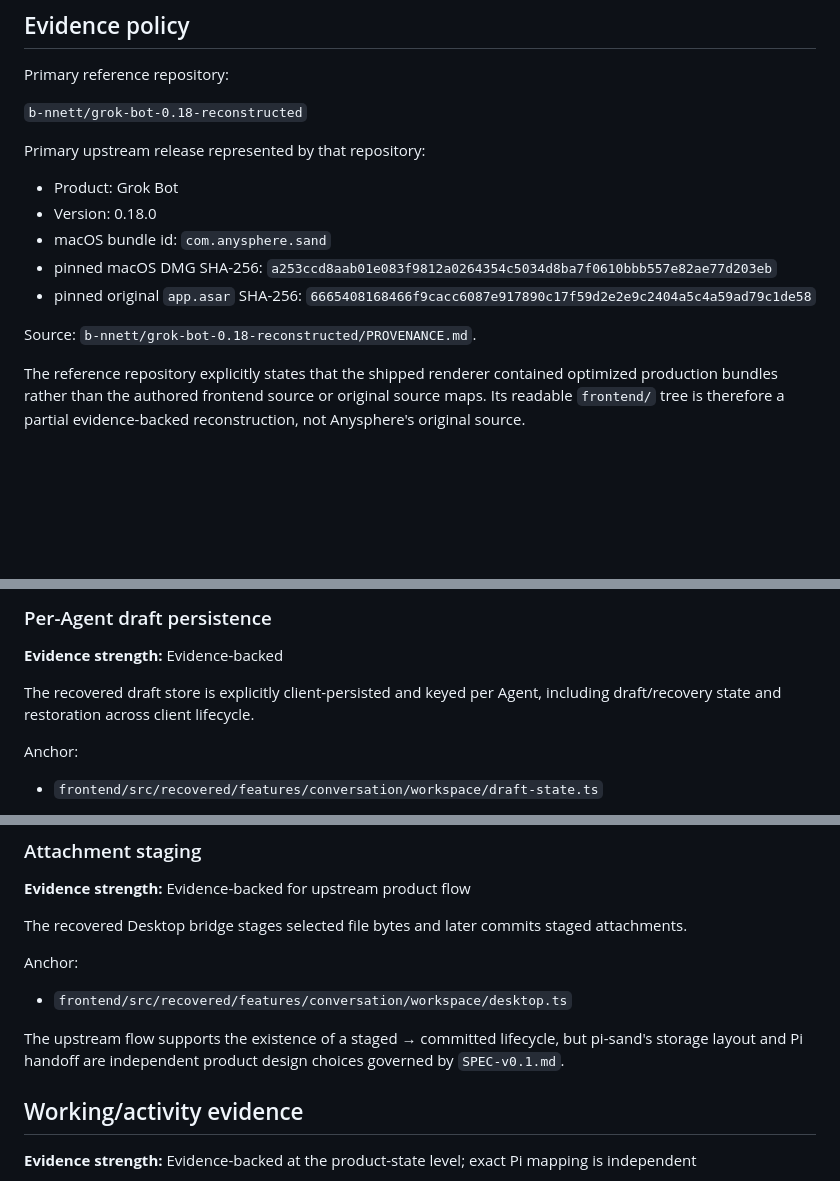
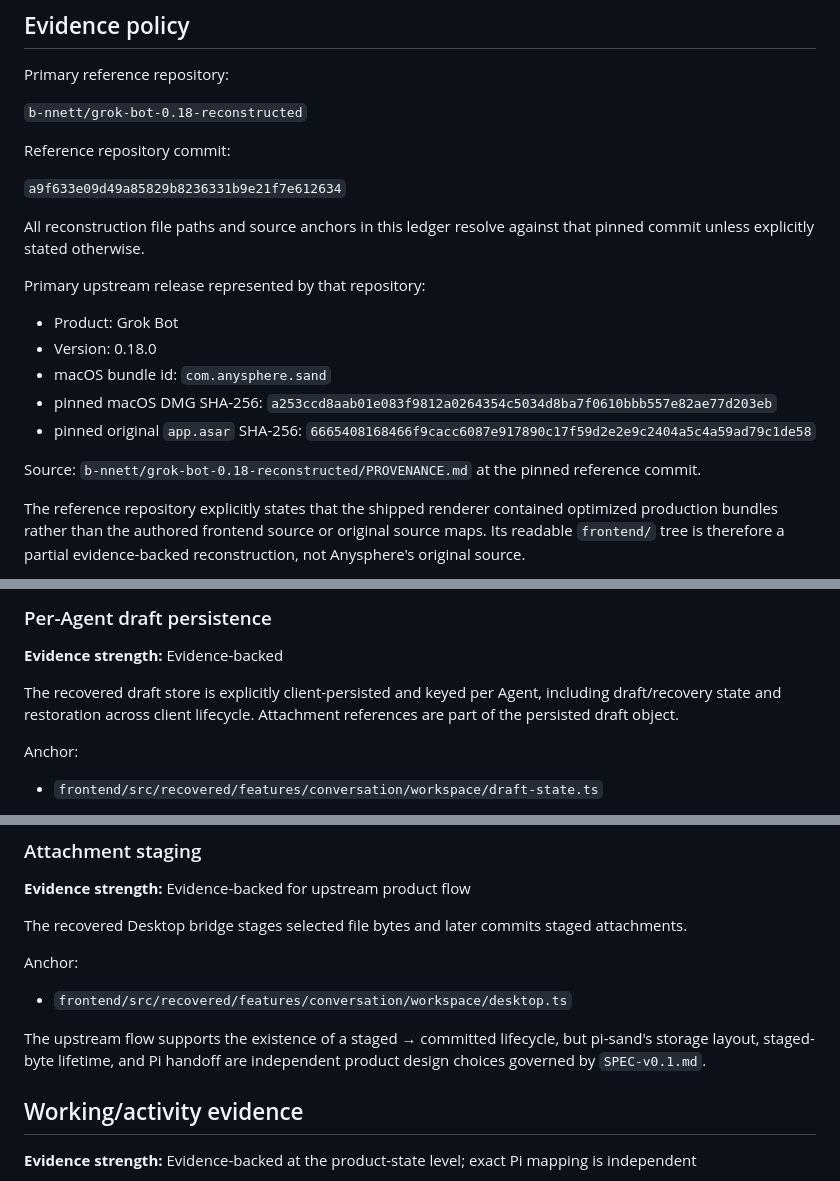
Before and after one commit to TimCole666/pi-sand, a Markdown page: REFERENCE.md, 3 parts joined by grey strips. Rendered like a GitHub page; blank space fills up the shorter version.

Commit message:
Pin Grok reconstruction reference commit

```diff
--- a/REFERENCE.md
+++ b/REFERENCE.md
@@ -16,6 +16,12 @@ Primary reference repository:
 
 `b-nnett/grok-bot-0.18-reconstructed`
 
+Reference repository commit:
+
+`a9f633e09d49a85829b8236331b9e21f7e612634`
+
+All reconstruction file paths and source anchors in this ledger resolve against that pinned commit unless explicitly stated otherwise.
+
 Primary upstream release represented by that repository:
 
 - Product: Grok Bot
@@ -24,7 +30,7 @@ Primary upstream release represented by that repository:
 - pinned macOS DMG SHA-256: `a253ccd8aab01e083f9812a0264354c5034d8ba7f0610bbb557e82ae77d203eb`
 - pinned original `app.asar` SHA-256: `6665408168466f9cacc6087e917890c17f59d2e2e9c2404a5c4a59ad79c1de58`
 
-Source: `b-nnett/grok-bot-0.18-reconstructed/PROVENANCE.md`.
+Source: `b-nnett/grok-bot-0.18-reconstructed/PROVENANCE.md` at the pinned reference commit.
 
 The reference repository explicitly states that the shipped renderer contained optimized production bundles rather than the authored frontend source or original source maps. Its readable `frontend/` tree is therefore a partial evidence-backed reconstruction, not Anysphere's original source.
 
@@ -223,7 +229,7 @@ The reconstructed default placeholder includes `Ask anything, or drop a file.`;
 
 **Evidence strength:** Evidence-backed
 
-The recovered draft store is explicitly client-persisted and keyed per Agent, including draft/recovery state and restoration across client lifecycle.
+The recovered draft store is explicitly client-persisted and keyed per Agent, including draft/recovery state and restoration across client lifecycle. Attachment references are part of the persisted draft object.
 
 Anchor:
 
@@ -241,7 +247,7 @@ Anchor:
 
 - `frontend/src/recovered/features/conversation/workspace/desktop.ts`
 
-The upstream flow supports the existence of a staged → committed lifecycle, but pi-sand's storage layout and Pi handoff are independent product design choices governed by `SPEC-v0.1.md`.
+The upstream flow supports the existence of a staged → committed lifecycle, but pi-sand's storage layout, staged-byte lifetime, and Pi handoff are independent product design choices governed by `SPEC-v0.1.md`.
 
 ## Working/activity evidence
 
```
Also changed, not shown: other parts of REFERENCE.md (+2 -0 lines).
